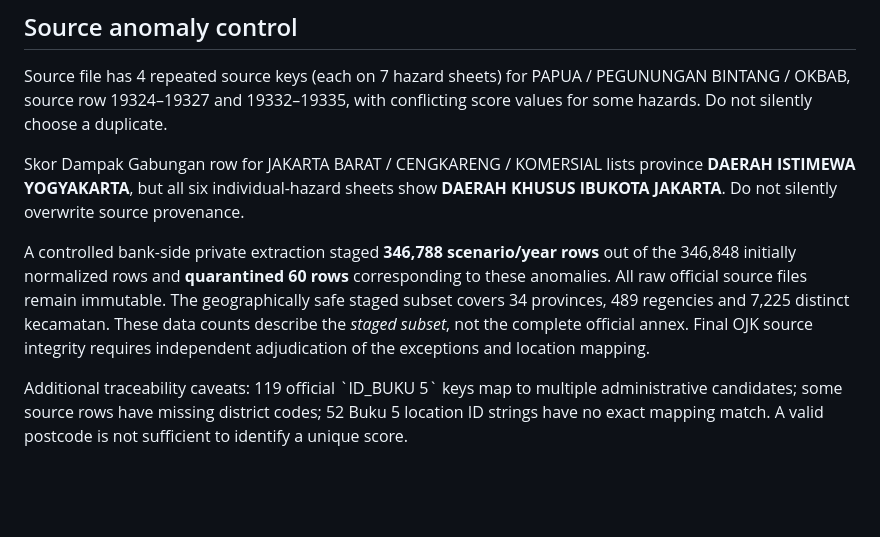
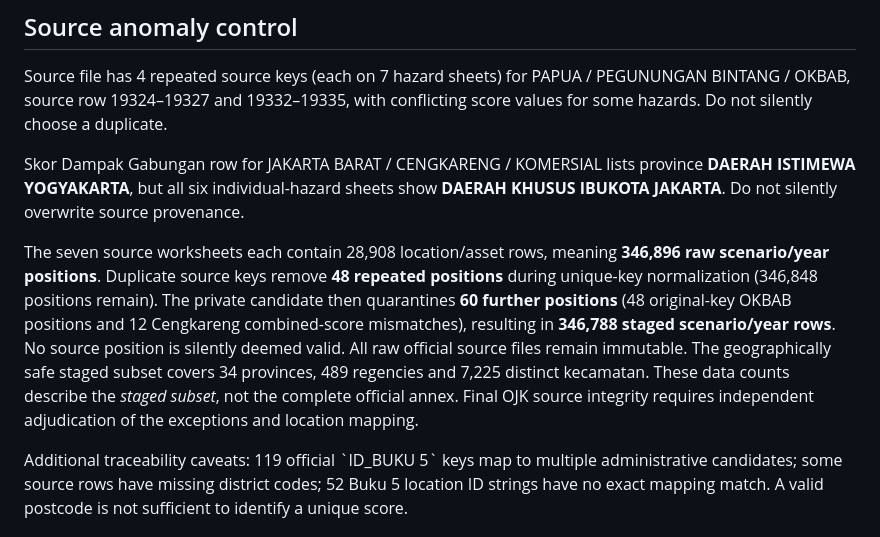
Before and after one commit to elanghaqeem-hash/greencal, a Markdown page: docs/enterprise/book5-annex-data-integration-20261031.md, the part around the change. Rendered like a GitHub page; blank space fills up the shorter version.

Commit message:
docs(book5): reconcile raw duplicate positions versus quarantined normalized records

```diff
--- a/docs/enterprise/book5-annex-data-integration-20261031.md
+++ b/docs/enterprise/book5-annex-data-integration-20261031.md
@@ -15,7 +15,7 @@ Source file has 4 repeated source keys (each on 7 hazard sheets) for PAPUA / PEG
 
 Skor Dampak Gabungan row for JAKARTA BARAT / CENGKARENG / KOMERSIAL lists province **DAERAH ISTIMEWA YOGYAKARTA**, but all six individual-hazard sheets show **DAERAH KHUSUS IBUKOTA JAKARTA**. Do not silently overwrite source provenance.
 
-A controlled bank-side private extraction staged **346,788 scenario/year rows** out of the 346,848 initially normalized rows and **quarantined 60 rows** corresponding to these anomalies. All raw official source files remain immutable. The geographically safe staged subset covers 34 provinces, 489 regencies and 7,225 distinct kecamatan. These data counts describe the *staged subset*, not the complete official annex. Final OJK source integrity requires independent adjudication of the exceptions and location mapping.
+The seven source worksheets each contain 28,908 location/asset rows, meaning **346,896 raw scenario/year positions**. Duplicate source keys remove **48 repeated positions** during unique-key normalization (346,848 positions remain). The private candidate then quarantines **60 further positions** (48 original-key OKBAB positions and 12 Cengkareng combined-score mismatches), resulting in **346,788 staged scenario/year rows**. No source position is silently deemed valid. All raw official source files remain immutable. The geographically safe staged subset covers 34 provinces, 489 regencies and 7,225 distinct kecamatan. These data counts describe the *staged subset*, not the complete official annex. Final OJK source integrity requires independent adjudication of the exceptions and location mapping.
 
 Additional traceability caveats: 119 official \`ID_BUKU 5\` keys map to multiple administrative candidates; some source rows have missing district codes; 52 Buku 5 location ID strings have no exact mapping match. A valid postcode is not sufficient to identify a unique score.
 
```
